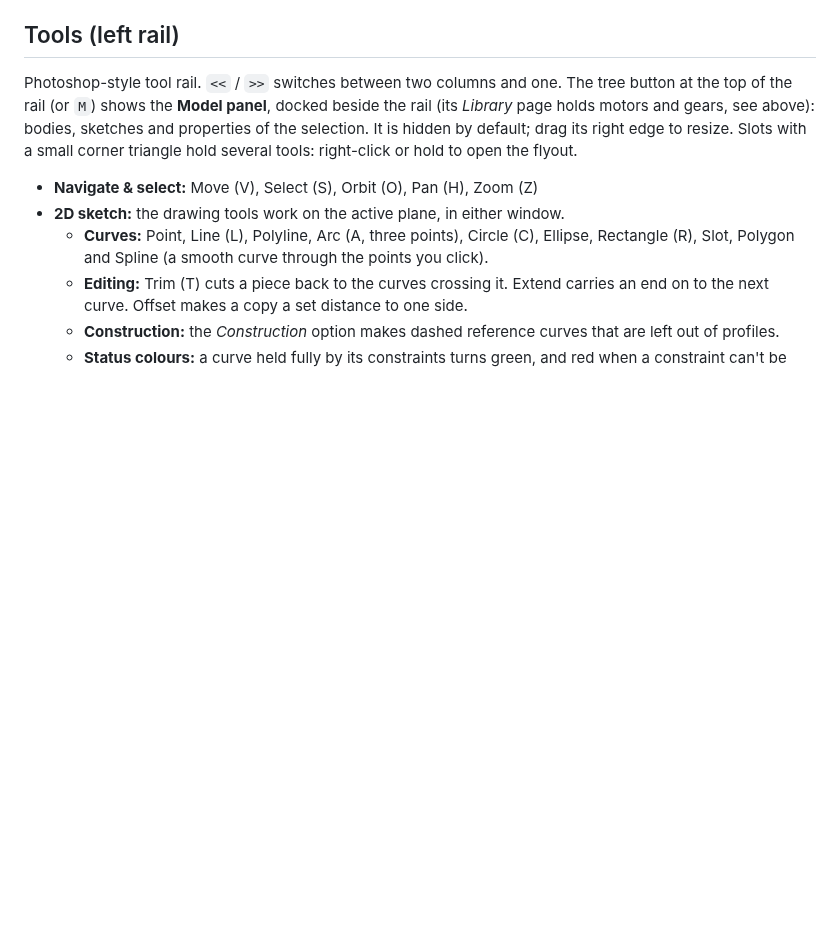
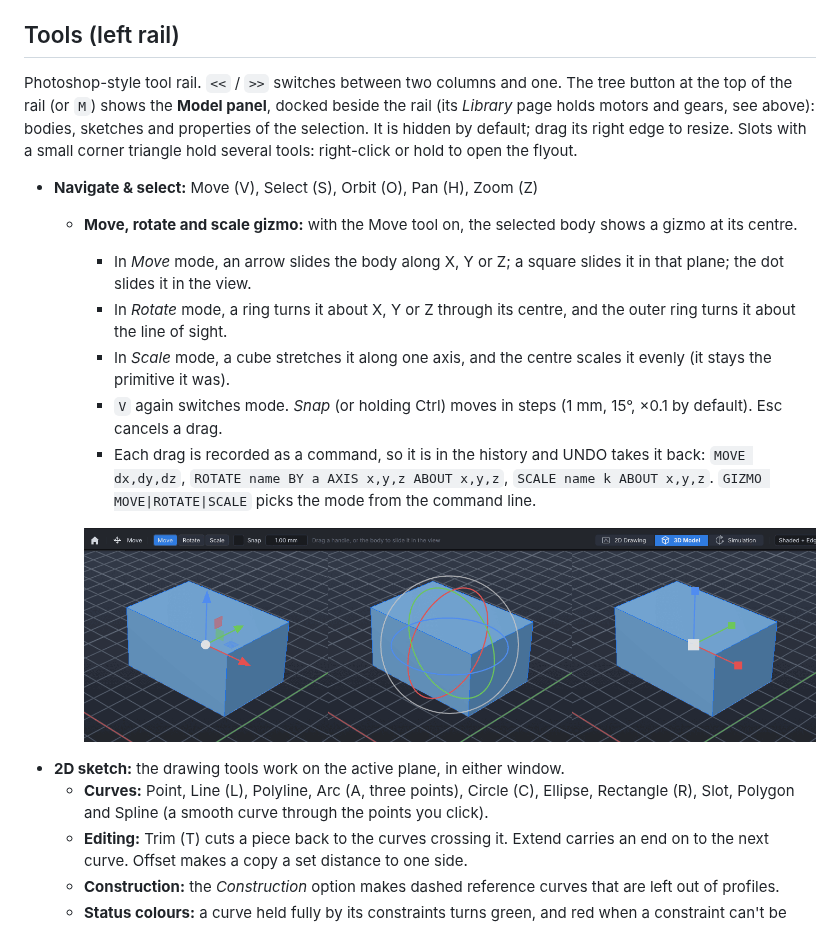
Before and after one commit to srinivasan-fh/si-cdm, a Markdown page: README.md, the part around the change. Drawn GitHub-style; pictures changed too: docs/gizmo.png (added); blank space fills up the shorter version.

```diff
--- a/README.md
+++ b/README.md
@@ -686,6 +686,21 @@ bodies, sketches and properties of the selection. It is hidden by default; drag
 Slots with a small corner triangle hold several tools: right-click or hold to open the flyout.
 
 - **Navigate & select:** Move (V), Select (S), Orbit (O), Pan (H), Zoom (Z)
+  - **Move, rotate and scale gizmo:** with the Move tool on, the selected body shows a gizmo at
+    its centre.
+    - In *Move* mode, an arrow slides the body along X, Y or Z; a square slides it in that plane;
+      the dot slides it in the view.
+    - In *Rotate* mode, a ring turns it about X, Y or Z through its centre, and the outer ring
+      turns it about the line of sight.
+    - In *Scale* mode, a cube stretches it along one axis, and the centre scales it evenly (it
+      stays the primitive it was).
+    - `V` again switches mode. *Snap* (or holding Ctrl) moves in steps (1 mm, 15°, ×0.1 by
+      default). Esc cancels a drag.
+    - Each drag is recorded as a command, so it is in the history and UNDO takes it back:
+      `MOVE dx,dy,dz`, `ROTATE name BY a AXIS x,y,z ABOUT x,y,z`, `SCALE name k ABOUT x,y,z`.
+      `GIZMO MOVE|ROTATE|SCALE` picks the mode from the command line.
+
+    ![The gizmo's three modes on a block: move arrows and plane squares, rotation rings, scale cubes](docs/gizmo.png)
 - **2D sketch:** the drawing tools work on the active plane, in either window.
   - **Curves:** Point, Line (L), Polyline, Arc (A, three points), Circle (C), Ellipse, Rectangle
     (R), Slot, Polygon and Spline (a smooth curve through the points you click).
```
Also changed, not shown: 13 other files.
